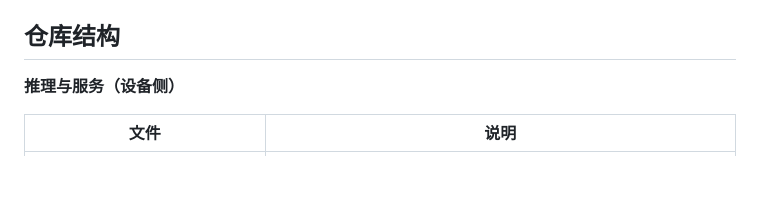
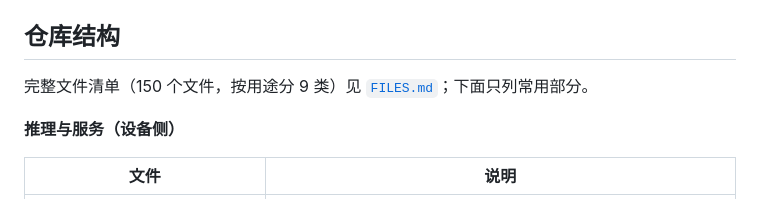
Before and after one commit to Erformance/atlas500a2-rwkv-course-assistant, a Markdown page: README.md, the part around the change. Drawn GitHub-style; blank space fills up the shorter version.

Commit message:
整理：新增 FILES.md 完整文件索引（150 个文件按用途分 9 类），README 挂链接

```diff
--- a/README.md
+++ b/README.md
@@ -35,6 +35,8 @@ PyTorch(safetensors) → 逐层导出 ONNX → ATC 编译成 .om → pyACL 零
 - Python：Miniconda 环境 `npu22`（推理）、`rwkv7`（导出）、`quant`（量化）
 
 ## 仓库结构
+
+完整文件清单（150 个文件，按用途分 9 类）见 [`FILES.md`](FILES.md)；下面只列常用部分。
 
 **推理与服务（设备侧）**
 
```
Also changed, not shown: FILES.md (added, +146 -0 lines).
